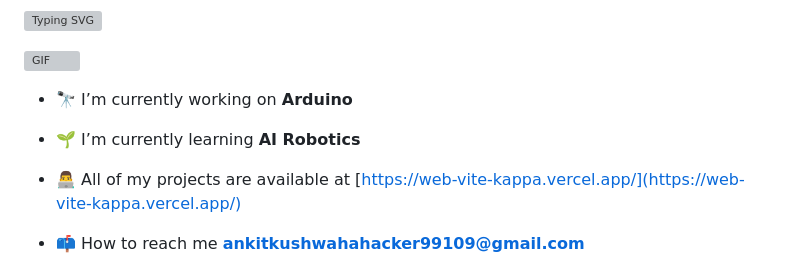
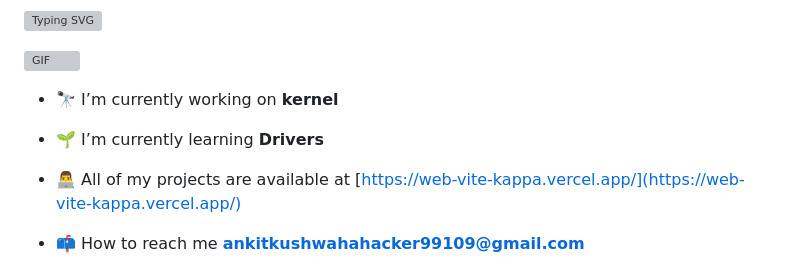
Before and after one commit to Ankitkushwaha90/Ankitkushwaha90, a Markdown page: readme.md, the part around the change. Rendered like a GitHub page; grey boxes are pictures that could not be loaded.

```diff
--- a/readme.md
+++ b/readme.md
@@ -5,9 +5,9 @@
 
  <img align="right" alt="GIF" src="7GSC.gif" width="400" height="320" />
 
-- 🔭 I’m currently working on **Arduino**
+- 🔭 I’m currently working on **kernel**
 
-- 🌱 I’m currently learning **AI Robotics**
+- 🌱 I’m currently learning **Drivers**
 
 - 👨‍💻 All of my projects are available at [https://web-vite-kappa.vercel.app/](https://web-vite-kappa.vercel.app/)
 
```
